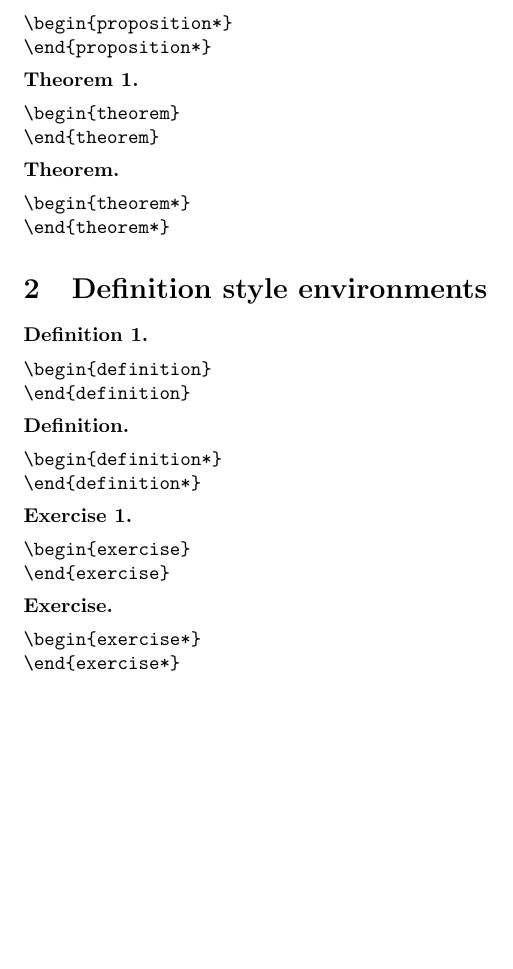
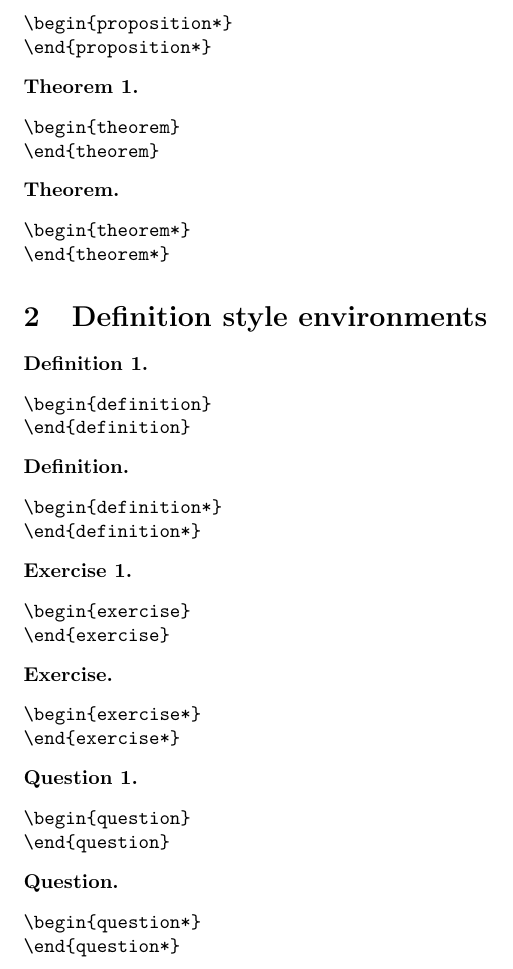
Before and after one commit to carlostome/latex-myamsthm, a LaTeX document (myamsthm.tex, which reads myamsthm.sty): part of page 2 of 3, cut so that both start at the same text, the shorter picture padded with empty space. Compiled offline with pdfLaTeX.

Commit message:
Add environments question and question*

```diff
--- a/myamsthm.sty
+++ b/myamsthm.sty
@@ -24,6 +24,8 @@
 \newtheorem*{definition*}{Definition}
 \newtheorem{exercise}{Exercise}
 \newtheorem*{exercise*}{Exercise}
+\newtheorem{question}{Question}
+\newtheorem*{question*}{Question}
 
 \theoremstyle{remark}
 \newtheorem{example}{Example}
--- a/myamsthm.tex
+++ b/myamsthm.tex
@@ -115,6 +115,20 @@
 \end{verbatim*}
 \end{exercise*}
 
+\begin{question}\leavevmode
+\begin{verbatim*}
+\begin{question}
+\end{question}
+\end{verbatim*}
+\end{question}
+
+\begin{question*}\leavevmode
+\begin{verbatim*}
+\begin{question*}
+\end{question*}
+\end{verbatim*}
+\end{question*}
+
 \section{Remark style environments}
 
 \begin{example}\leavevmode
```
